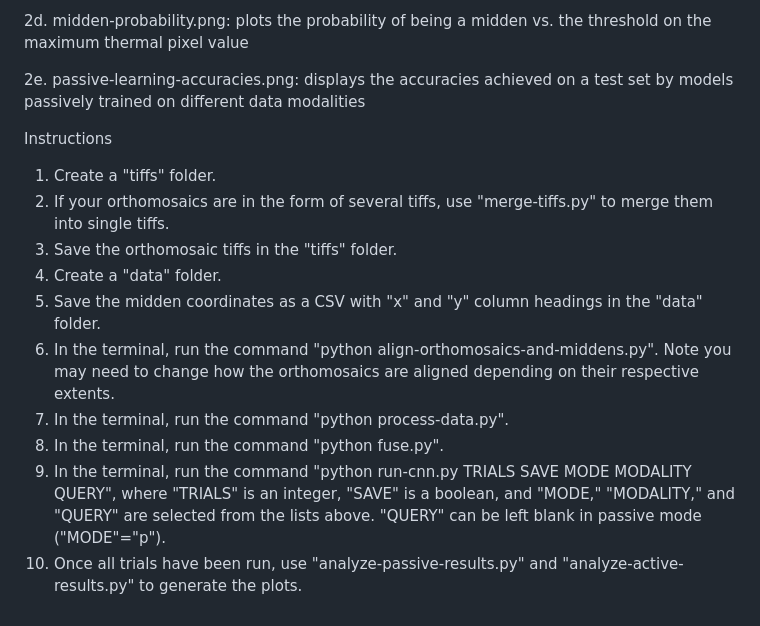
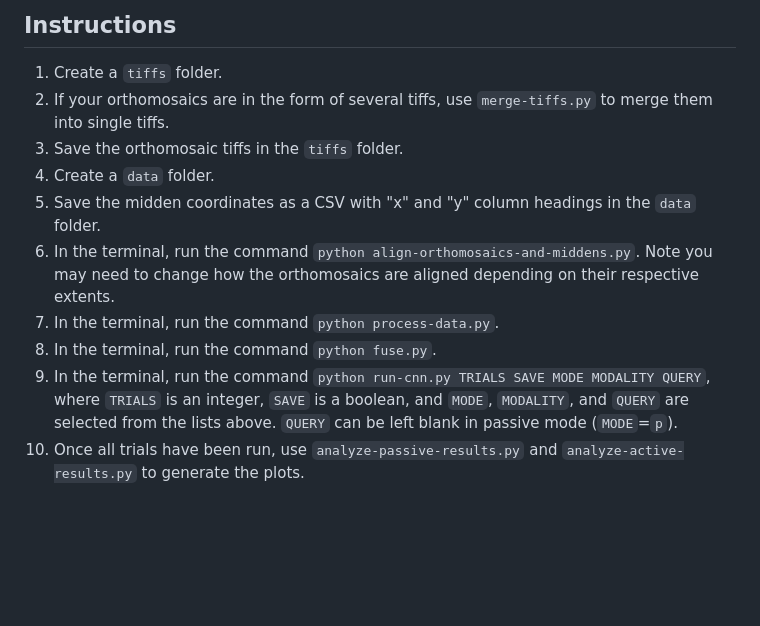
Before and after one commit to lgordon99/rhino-midden-detector, a Markdown page: README.md, the part around the change printed below. Rendered like a GitHub page; blank space fills up the shorter version.

````diff
--- a/README.md
+++ b/README.md
@@ -42,15 +44,11 @@ File structure
-2d. midden-probability.png: plots the probability of being a midden vs. the threshold on the maximum thermal pixel value
-
-2e. passive-learning-accuracies.png: displays the accuracies achieved on a test set by models passively trained on different data modalities
-
-Instructions
-1. Create a "tiffs" folder.
-2. If your orthomosaics are in the form of several tiffs, use "merge-tiffs.py" to merge them into single tiffs.
-3. Save the orthomosaic tiffs in the "tiffs" folder.
-4. Create a "data" folder.
-5. Save the midden coordinates as a CSV with "x" and "y" column headings in the "data" folder.
-6. In the terminal, run the command "python align-orthomosaics-and-middens.py". Note you may need to change how the orthomosaics are aligned depending on their respective extents.
-7. In the terminal, run the command "python process-data.py".
-8. In the terminal, run the command "python fuse.py".
-9. In the terminal, run the command "python run-cnn.py TRIALS SAVE MODE MODALITY QUERY", where "TRIALS" is an integer, "SAVE" is a boolean, and "MODE," "MODALITY," and "QUERY" are selected from the lists above. "QUERY" can be left blank in passive mode ("MODE"="p").
-10. Once all trials have been run, use "analyze-passive-results.py" and "analyze-active-results.py" to generate the plots.
+## Instructions
+1. Create a ```tiffs``` folder.
+2. If your orthomosaics are in the form of several tiffs, use ```merge-tiffs.py``` to merge them into single tiffs.
+3. Save the orthomosaic tiffs in the ```tiffs``` folder.
+4. Create a ```data``` folder.
+5. Save the midden coordinates as a CSV with "x" and "y" column headings in the ```data``` folder.
+6. In the terminal, run the command ```python align-orthomosaics-and-middens.py```. Note you may need to change how the orthomosaics are aligned depending on their respective extents.
+7. In the terminal, run the command ```python process-data.py```.
+8. In the terminal, run the command ```python fuse.py```.
+9. In the terminal, run the command ```python run-cnn.py TRIALS SAVE MODE MODALITY QUERY```, where ```TRIALS``` is an integer, ```SAVE``` is a boolean, and ```MODE```, ```MODALITY```, and ```QUERY``` are selected from the lists above. ```QUERY``` can be left blank in passive mode (```MODE```=```p```).
+10. Once all trials have been run, use ```analyze-passive-results.py``` and ```analyze-active-results.py``` to generate the plots.
````
Also changed, not shown: other parts of README.md (+37 -35 lines).
